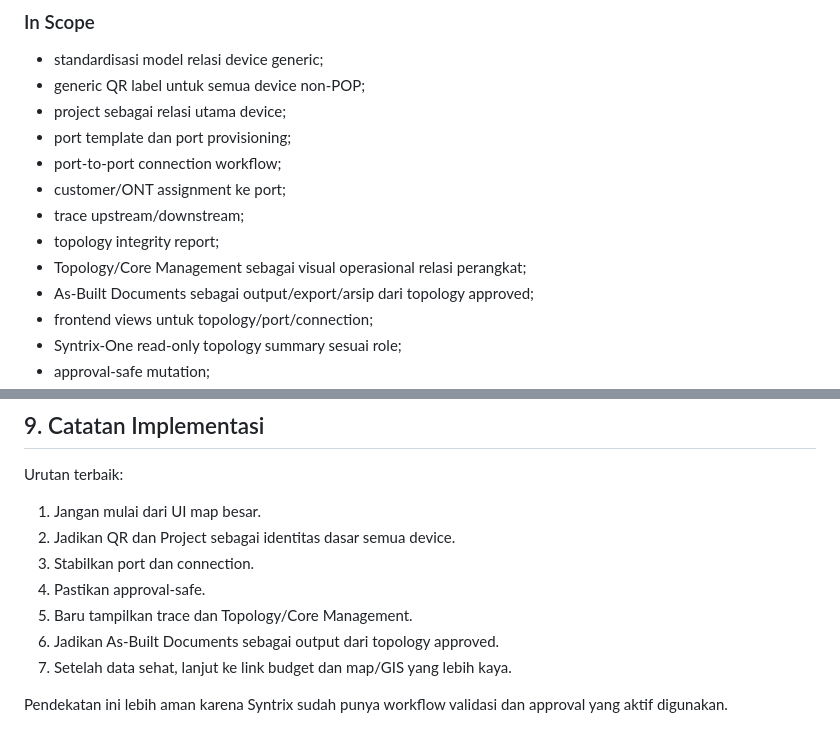
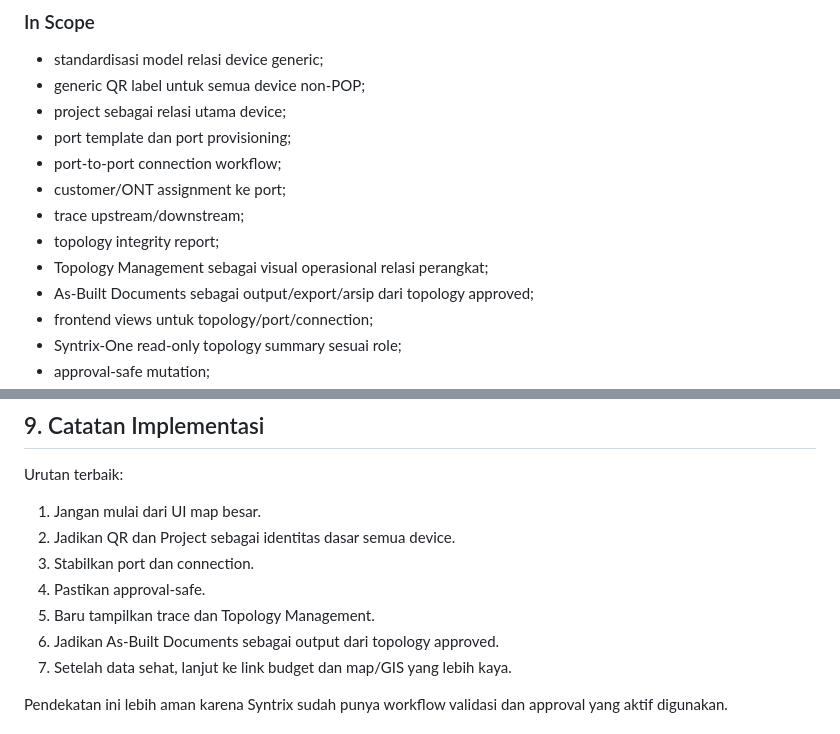
Before and after one commit to omozousha/syntrix_backend, a Markdown page: docs/network-inventory-relation-development-plan.md, 2 parts joined by grey strips. Drawn GitHub-style.

```diff
--- a/docs/network-inventory-relation-development-plan.md
+++ b/docs/network-inventory-relation-development-plan.md
@@ -331,7 +331,7 @@ Gap utama:
 - customer/ONT assignment ke port;
 - trace upstream/downstream;
 - topology integrity report;
-- Topology/Core Management sebagai visual operasional relasi perangkat;
+- Topology Management sebagai visual operasional relasi perangkat;
 - As-Built Documents sebagai output/export/arsip dari topology approved;
 - frontend views untuk topology/port/connection;
 - Syntrix-One read-only topology summary sesuai role;
@@ -1086,7 +1108,7 @@ Urutan terbaik:
 2. Jadikan QR dan Project sebagai identitas dasar semua device.
 3. Stabilkan port dan connection.
 4. Pastikan approval-safe.
-5. Baru tampilkan trace dan Topology/Core Management.
+5. Baru tampilkan trace dan Topology Management.
 6. Jadikan As-Built Documents sebagai output dari topology approved.
 7. Setelah data sehat, lanjut ke link budget dan map/GIS yang lebih kaya.
 
```
Also changed, not shown: other parts of docs/network-inventory-relation-development-plan.md (+44 -22 lines).
